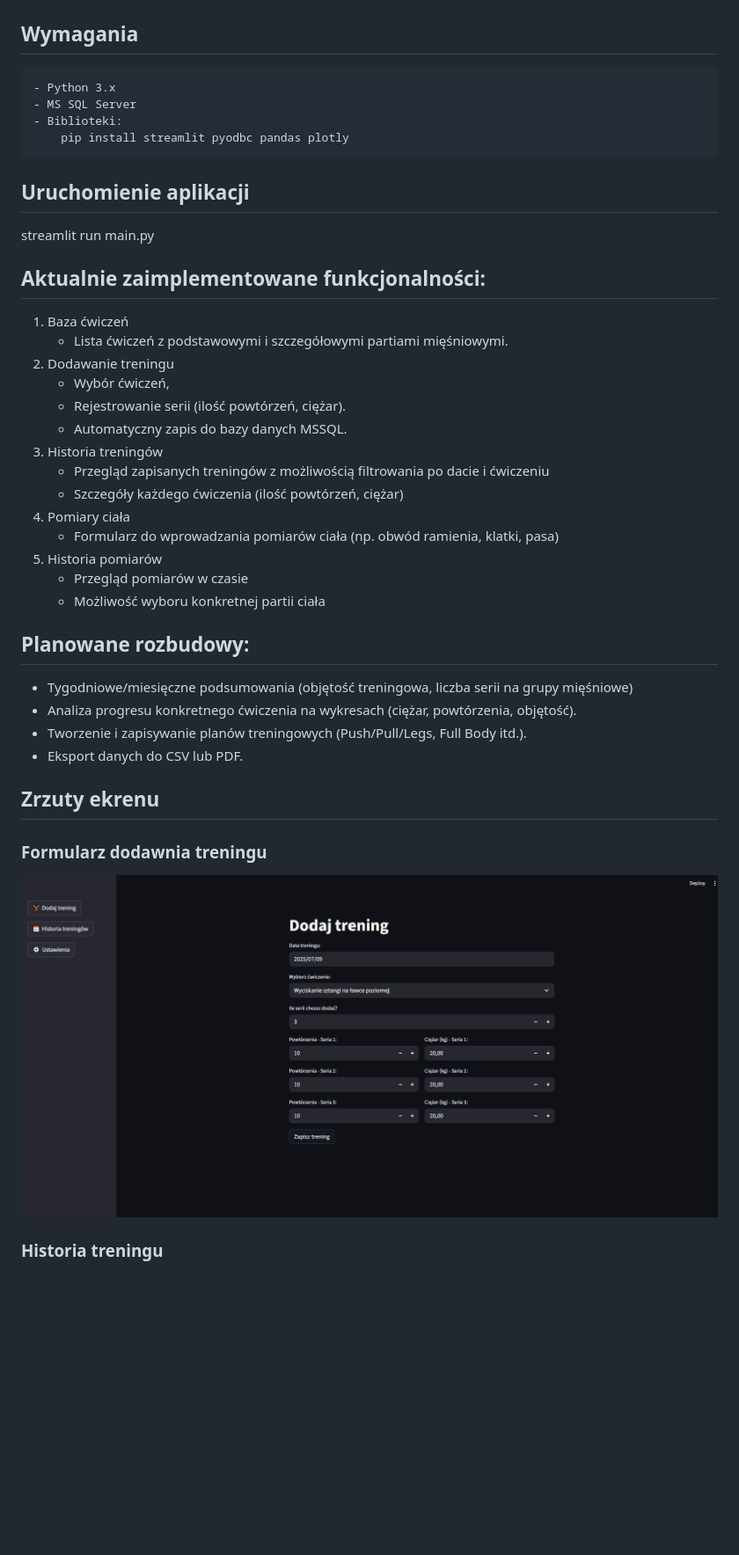
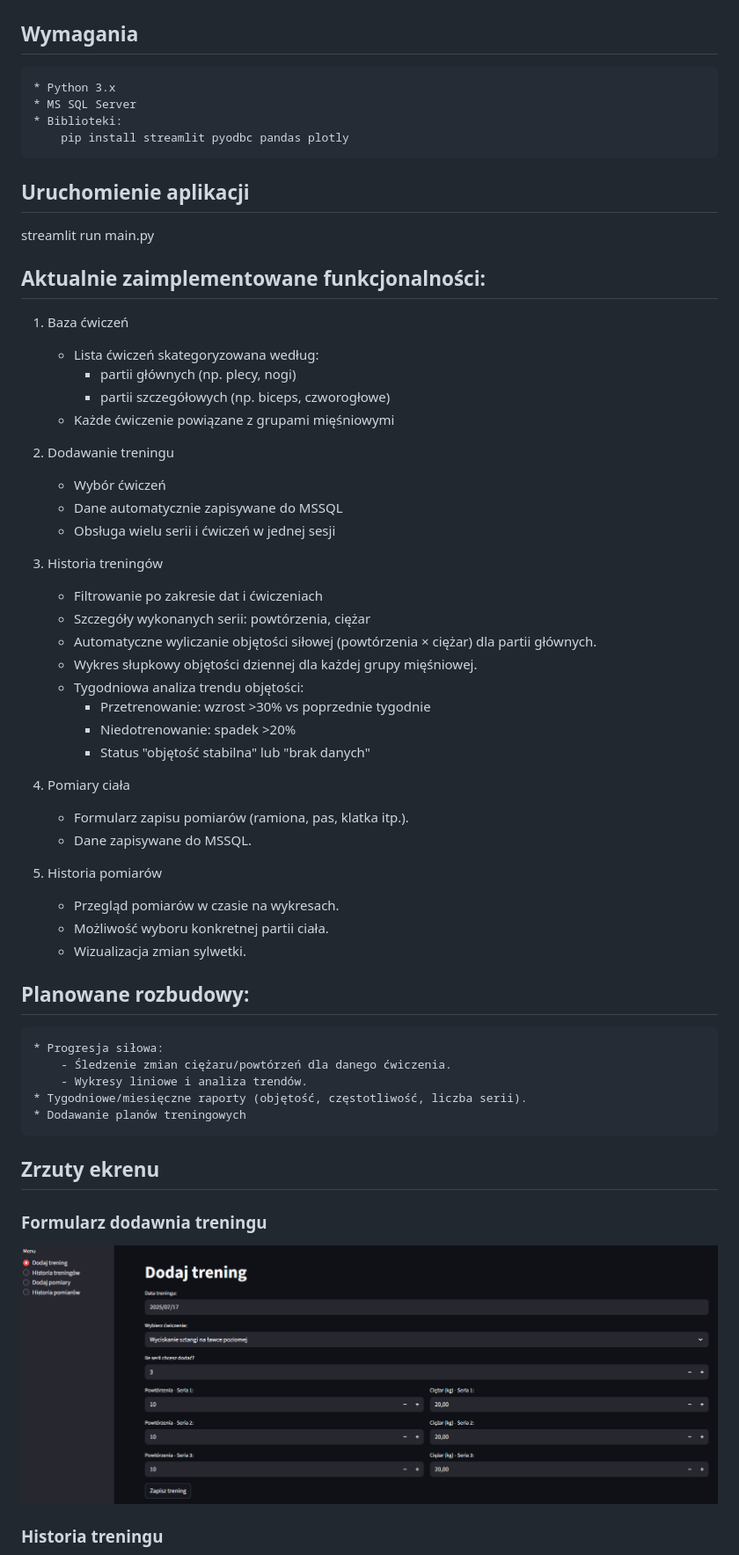
Before and after one commit to BaseMar/ProgressAnalyzer, a Markdown page: README.md, the part around one of its changes. Shown at 88% size. Drawn GitHub-style; pictures changed too: images/formularz_treningu.png; blank space fills up the shorter version.

```diff
--- a/README.md
+++ b/README.md
@@ -14,8 +14,8 @@ Zbudowana z użyciem **Python + Streamlit + MSSQL + Pandas + Plotly**.
 
 ## Wymagania
-    - Python 3.x
-    - MS SQL Server
-    - Biblioteki:
+    * Python 3.x
+    * MS SQL Server
+    * Biblioteki:
         pip install streamlit pyodbc pandas plotly
 
 ## Uruchomienie aplikacji
@@ -23,25 +23,41 @@ streamlit run main.py
 
 ## Aktualnie zaimplementowane funkcjonalności:
 1. Baza ćwiczeń
-    - Lista ćwiczeń z podstawowymi i szczegółowymi partiami mięśniowymi.
+    * Lista ćwiczeń skategoryzowana według:
+        - partii głównych (np. plecy, nogi)
+        - partii szczegółowych (np. biceps, czworogłowe)
+    * Każde ćwiczenie powiązane z grupami mięśniowymi
+
 2. Dodawanie treningu
-    - Wybór ćwiczeń,
-    - Rejestrowanie serii (ilość powtórzeń, ciężar).
-    - Automatyczny zapis do bazy danych MSSQL.
+    * Wybór ćwiczeń
+    * Dane automatycznie zapisywane do MSSQL
+    * Obsługa wielu serii i ćwiczeń w jednej sesji
+
 3. Historia treningów
-    - Przegląd zapisanych treningów z możliwością filtrowania po dacie i ćwiczeniu
-    - Szczegóły każdego ćwiczenia (ilość powtórzeń, ciężar)
+    * Filtrowanie po zakresie dat i ćwiczeniach
+    * Szczegóły wykonanych serii: powtórzenia, ciężar
+    * Automatyczne wyliczanie objętości siłowej (powtórzenia × ciężar) dla partii głównych.
+    * Wykres słupkowy objętości dziennej dla każdej grupy mięśniowej.
+    * Tygodniowa analiza trendu objętości:
+        - Przetrenowanie: wzrost >30% vs poprzednie tygodnie
+        - Niedotrenowanie: spadek >20%
+        - Status "objętość stabilna" lub "brak danych"
+
 4. Pomiary ciała
-    - Formularz do wprowadzania pomiarów ciała (np. obwód ramienia, klatki, pasa)
+    * Formularz zapisu pomiarów (ramiona, pas, klatka itp.).
+    * Dane zapisywane do MSSQL.
+
 5. Historia pomiarów
-    - Przegląd pomiarów w czasie
-    - Możliwość wyboru konkretnej partii ciała
+    * Przegląd pomiarów w czasie na wykresach.
+    * Możliwość wyboru konkretnej partii ciała.
+    * Wizualizacja zmian sylwetki.
 
 ## Planowane rozbudowy:
-- Tygodniowe/miesięczne podsumowania (objętość treningowa, liczba serii na grupy mięśniowe)
-- Analiza progresu konkretnego ćwiczenia na wykresach (ciężar, powtórzenia, objętość).
-- Tworzenie i zapisywanie planów treningowych (Push/Pull/Legs, Full Body itd.).
-- Eksport danych do CSV lub PDF.
+    * Progresja siłowa:
+        - Śledzenie zmian ciężaru/powtórzeń dla danego ćwiczenia.
+        - Wykresy liniowe i analiza trendów.
+    * Tygodniowe/miesięczne raporty (objętość, częstotliwość, liczba serii).
+    * Dodawanie planów treningowych
 
 ## Zrzuty ekrenu
 ### Formularz dodawnia treningu
```
Also changed, not shown: other parts of README.md (+10 -9 lines), schema.md (added, +77 -0 lines), images/historia_pomiarów.png, images/historia_treningu.png, images/objetosc_treningowa.png (added), images/pomiary_ciała.png.
